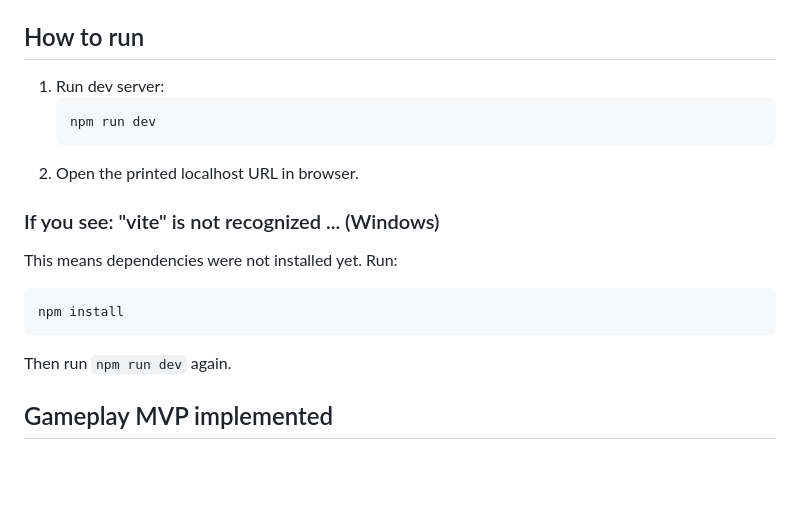
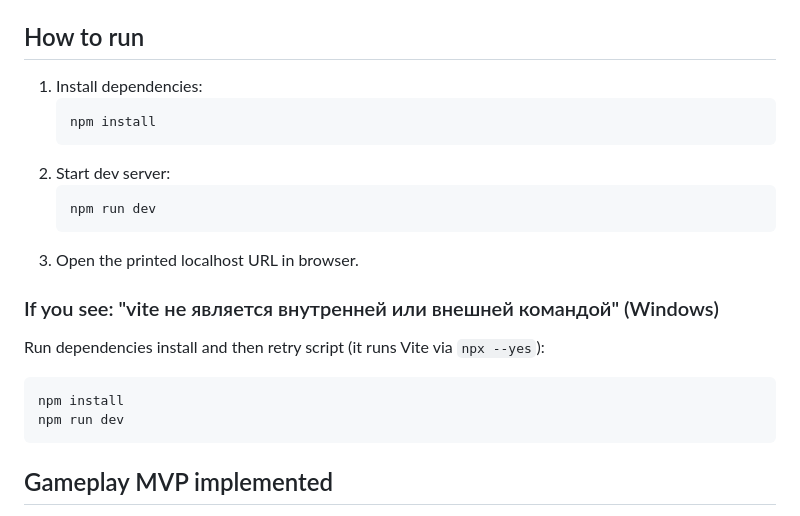
Before and after one commit to bakhteegames-ai/CharonGamble, a Markdown page: README.md, the part around the change. Drawn GitHub-style; blank space fills up the shorter version.

Commit message:
docs: update run instructions and Windows vite error guidance

````diff
--- a/README.md
+++ b/README.md
@@ -37,21 +37,24 @@
 
 ## How to run
 
-1. Run dev server:
+1. Install dependencies:
+   ```bash
+   npm install
+   ```
+2. Start dev server:
    ```bash
    npm run dev
    ```
-2. Open the printed localhost URL in browser.
+3. Open the printed localhost URL in browser.
 
-### If you see: "vite" is not recognized ... (Windows)
+### If you see: "vite не является внутренней или внешней командой" (Windows)
 
-This means dependencies were not installed yet. Run:
+Run dependencies install and then retry script (it runs Vite via `npx --yes`):
 
 ```bash
 npm install
+npm run dev
 ```
-
-Then run `npm run dev` again.
 
 ## Gameplay MVP implemented
 
````
